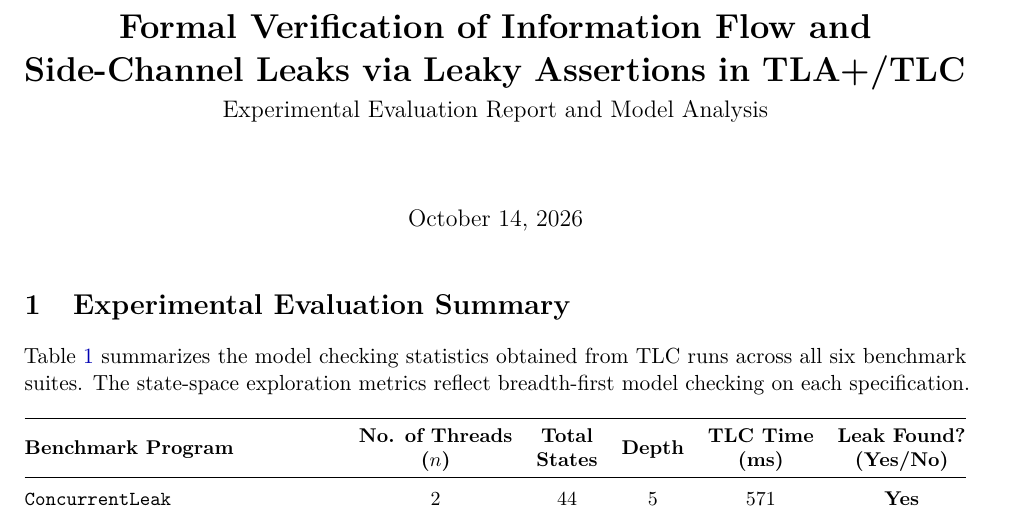
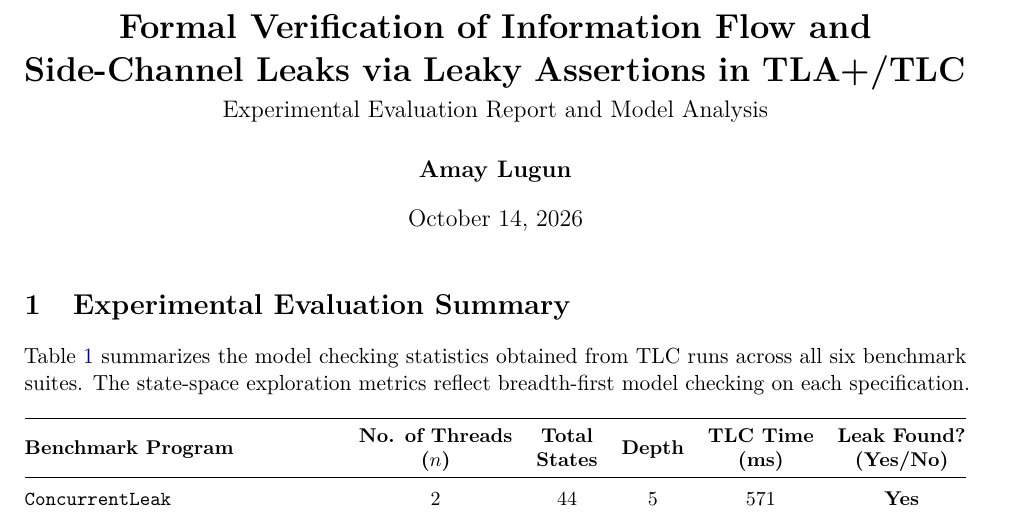
Before and after one commit to AmayLugun/tla-leaky-assertions, a LaTeX document (documents/report.tex): part of page 1 of 6, cut so that both start at the same text. Compiled offline with pdfLaTeX.

Commit message:
minor changes

```diff
--- a/documents/report.tex
+++ b/documents/report.tex
@@ -29,6 +29,7 @@
 
 \title{\textbf{Formal Verification of Information Flow and Side-Channel Leaks via Leaky Assertions in TLA+/TLC}\\[0.5ex]
 \large Experimental Evaluation Report and Model Analysis}
+\author{\textbf{Amay Lugun}}
 \date{\today}
 
 \begin{document}
```
Also changed, not shown: documents/report.pdf.
